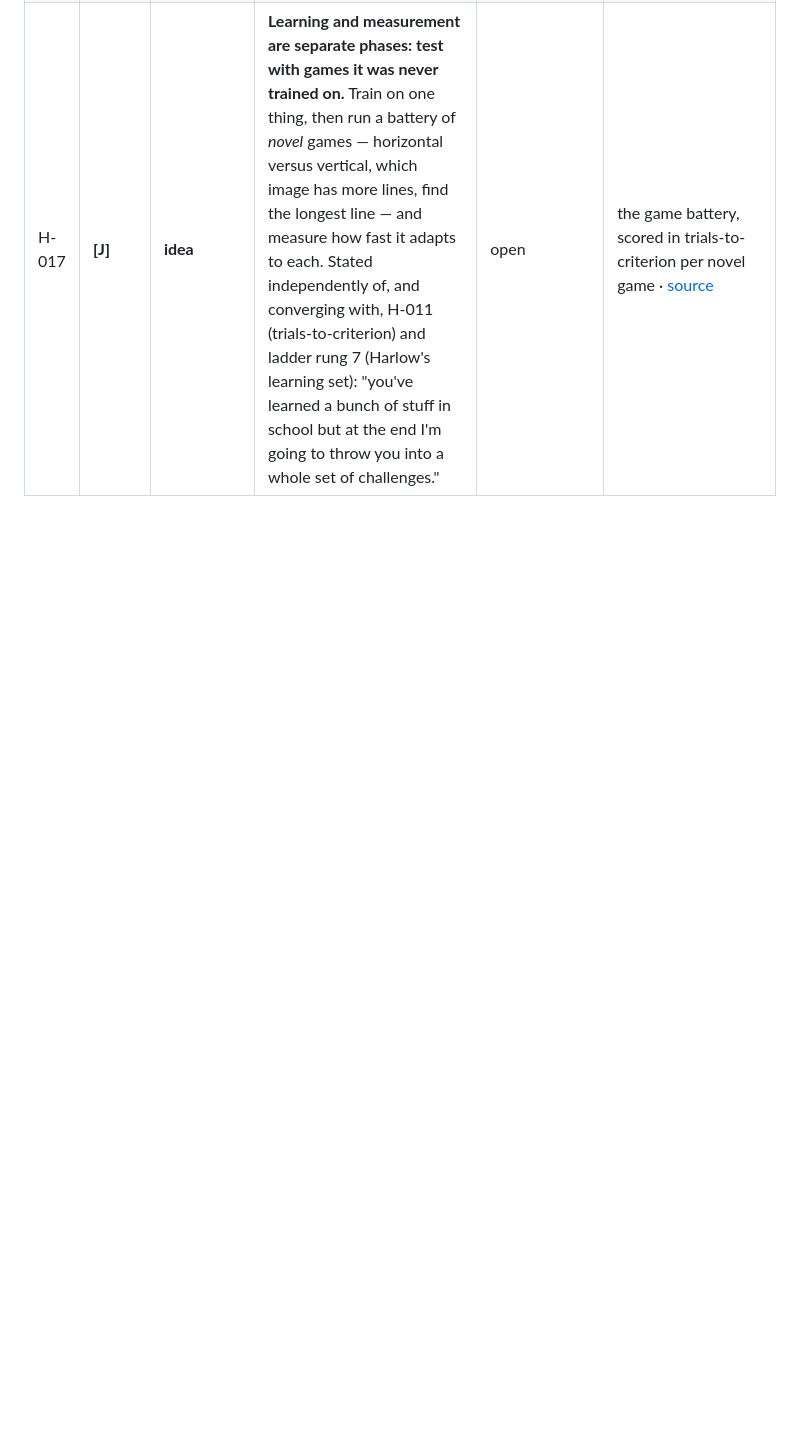
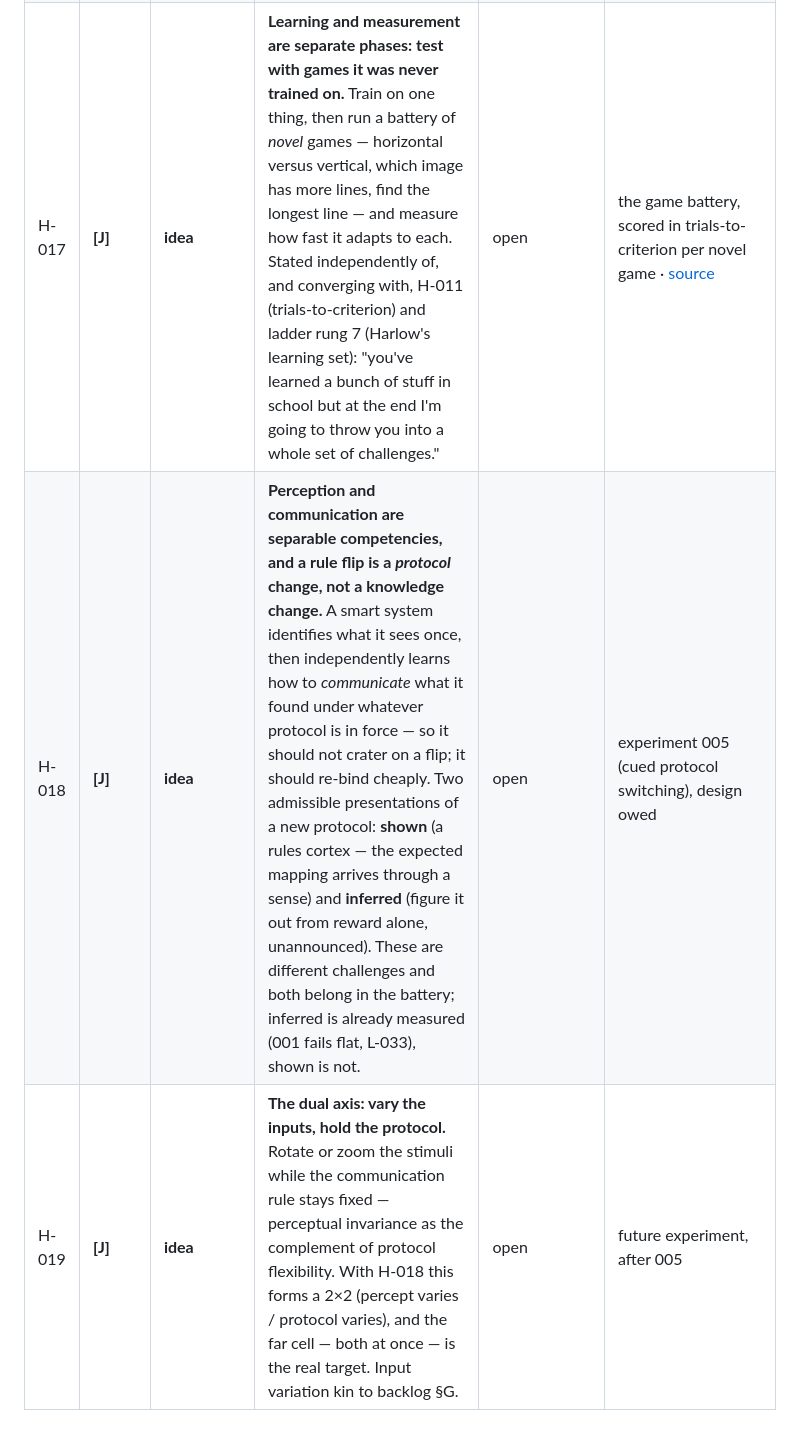
Before and after one commit to javidjamae/data-science, a Markdown page: ipnn/journal/HYPOTHESES.md, the part around the change. Rendered like a GitHub page; blank space fills up the shorter version.

Commit message:
IPNN: H-018/H-019 — protocol vs percept, the 2x2 [J]
A rule flip is a communication-protocol change, not a knowledge change; a
smart system learns identity once and re-binds the protocol cheaply. Shown
rules (a rules cortex) vs inferred rules (from reward alone) are different
challenges and both belong in the battery. The dual axis: vary inputs
(rotate/zoom), hold the protocol. Captured from Javid's framing before
designing experiment 005.

Co-Authored-By: Claude Opus 5 (1M context) <noreply@anthropic.com>
Claude-Session: https://claude.ai/code/session_01Ki2e8M5frc4Cx3V8utZj6d

```diff
--- a/ipnn/journal/HYPOTHESES.md
+++ b/ipnn/journal/HYPOTHESES.md
@@ -70,3 +70,5 @@ be recovered.
 | H-015 | **[J]** | **idea** | **How much is pre-programmed is a dial, not a binary.** A spider spins a web untaught; humans look unprogrammed but have balance, breathing and blinking built in. 001 is fully given, 002 is fully grown, and the interesting region is between them. This also answers the standing worry about whether defining what a system should learn is cheating: **an organism's parameters are built in too — having a genome is not cheating.** | open | a series of substrates varying the given/grown ratio, measured on the same battery · [source]([2026-08-22-1340](./entries/2026-08-22-1340-kian-conversation.md)) |
 | H-016 | **[J]** | **idea** | **Structure-versus-noise is the first test of pattern learning, and it is not a classification task.** Show 100 images of which 80 are random dots and 20 have real structure, and ask whether it can separate them *without being told what the structure is*. A system that cannot tell signal from noise has not begun; one that can has done something no label taught it. | open | 80 noise / 20 structured images on 001 and 002; chance is the base rate · [source]([2026-08-22-1340](./entries/2026-08-22-1340-kian-conversation.md)) |
 | H-017 | **[J]** | **idea** | **Learning and measurement are separate phases: test with games it was never trained on.** Train on one thing, then run a battery of *novel* games — horizontal versus vertical, which image has more lines, find the longest line — and measure how fast it adapts to each. Stated independently of, and converging with, H-011 (trials-to-criterion) and ladder rung 7 (Harlow's learning set): "you've learned a bunch of stuff in school but at the end I'm going to throw you into a whole set of challenges." | open | the game battery, scored in trials-to-criterion per novel game · [source]([2026-08-22-1340](./entries/2026-08-22-1340-kian-conversation.md)) |
+| H-018 | **[J]** | **idea** | **Perception and communication are separable competencies, and a rule flip is a *protocol* change, not a knowledge change.** A smart system identifies what it sees once, then independently learns how to *communicate* what it found under whatever protocol is in force — so it should not crater on a flip; it should re-bind cheaply. Two admissible presentations of a new protocol: **shown** (a rules cortex — the expected mapping arrives through a sense) and **inferred** (figure it out from reward alone, unannounced). These are different challenges and both belong in the battery; inferred is already measured (001 fails flat, L-033), shown is not. | open | experiment 005 (cued protocol switching), design owed |
+| H-019 | **[J]** | **idea** | **The dual axis: vary the inputs, hold the protocol.** Rotate or zoom the stimuli while the communication rule stays fixed — perceptual invariance as the complement of protocol flexibility. With H-018 this forms a 2×2 (percept varies / protocol varies), and the far cell — both at once — is the real target. Input variation kin to backlog §G. | open | future experiment, after 005 |
```
